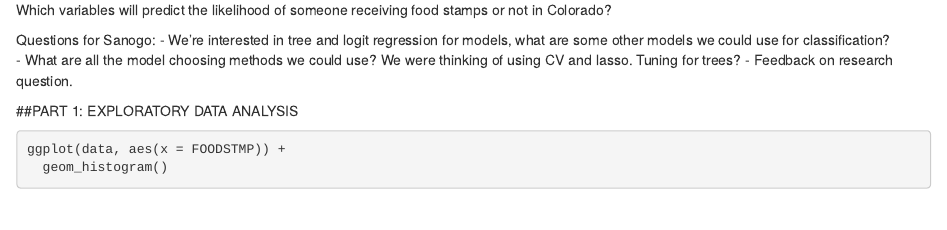
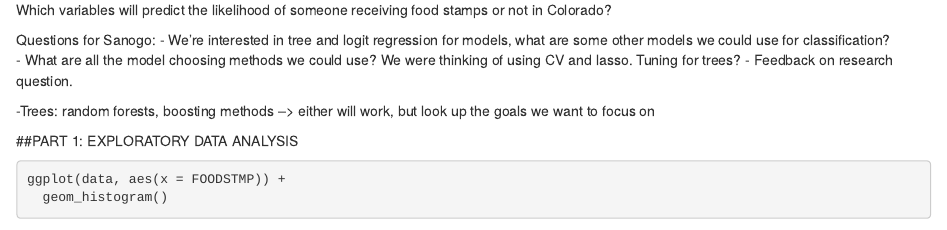
Before and after one commit to sunniraleigh/sds293-final-proj, an R Markdown document (final-proj.Rmd): the page in a window 1100 px wide, from 520 px down. Rendered offline with R 4.5, knitr and Pandoc, with nearby package versions; some code elsewhere in the file could not run offline.

Commit message:
sanogo comment

```diff
--- a/final-proj.Rmd
+++ b/final-proj.Rmd
@@ -37,6 +37,8 @@ Questions for Sanogo:
 - We're interested in tree and logit regression for models, what are some other models we could use for classification?
 - What are all the model choosing methods we could use? We were thinking of using CV and lasso. Tuning for trees?
 - Feedback on research question.
+
+-Trees: random forests, boosting methods --> either will work, but look up the goals we want to focus on
 
 ##PART 1: EXPLORATORY DATA ANALYSIS
 
```
